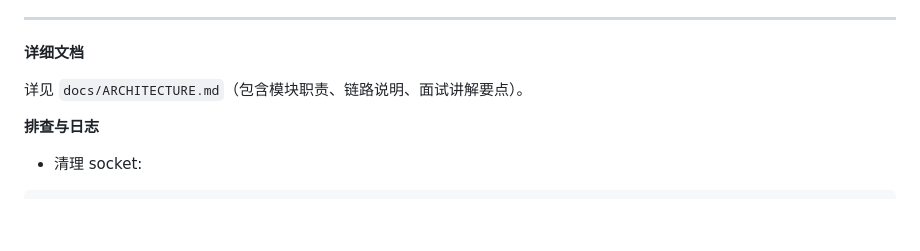
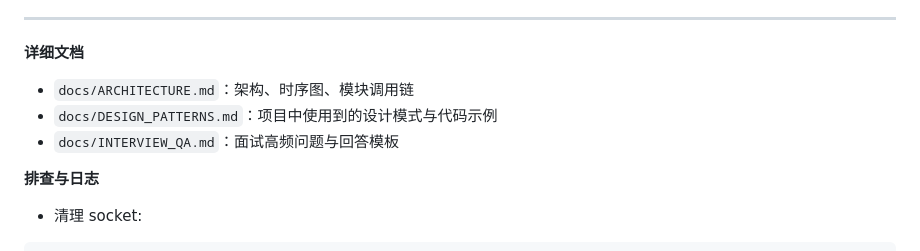
Before and after one commit to PitifulDs/llm_MultimodalServer, a Markdown page: README.md, the part around the change. Rendered like a GitHub page; blank space fills up the shorter version.

Commit message:
docs: add design patterns guide with code examples

```diff
--- a/README.md
+++ b/README.md
@@ -163,7 +163,9 @@ bash scripts/start_all.sh
 
 **详细文档**
 
-详见 `docs/ARCHITECTURE.md`（包含模块职责、链路说明、面试讲解要点）。
+- `docs/ARCHITECTURE.md`：架构、时序图、模块调用链
+- `docs/DESIGN_PATTERNS.md`：项目中使用到的设计模式与代码示例
+- `docs/INTERVIEW_QA.md`：面试高频问题与回答模板
 
 **排查与日志**
 - 清理 socket:
```
Also changed, not shown: docs/DESIGN_PATTERNS.md (added, +195 -0 lines).
